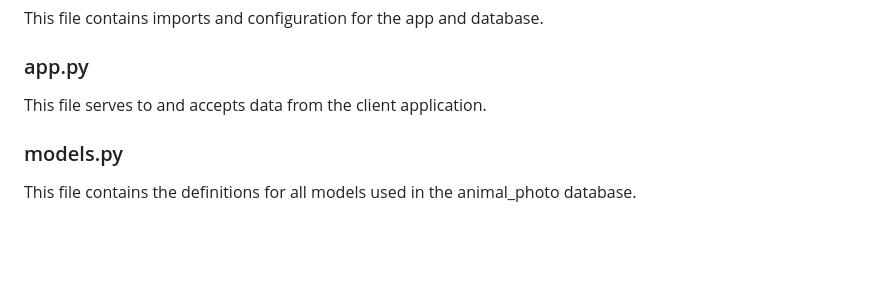
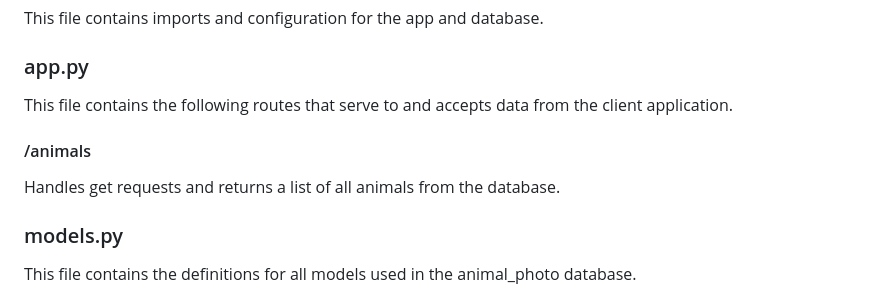
Before and after one commit to Gutmaster/phase-4-project, a Markdown page: README.md, the part around the change. GitHub-like rendering; blank space fills up the shorter version.

Commit message:
readme formatting test

```diff
--- a/README.md
+++ b/README.md
@@ -20,7 +20,11 @@ the program. It can be run by entering `python server/seed.py` from the project
 This file contains imports and configuration for the app and database.
 
 ### app.py
-This file serves to and accepts data from the client application.
+This file contains the following routes that serve to and accepts data from the client application.
+
+#### /animals
+Handles get requests and returns a list of all animals from the database.
+
 
 ### models.py
 This file contains the definitions for all models used in the animal_photo database.
```
